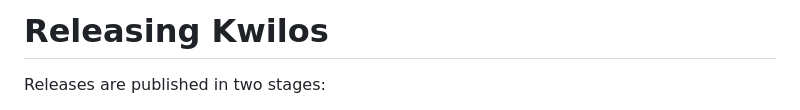
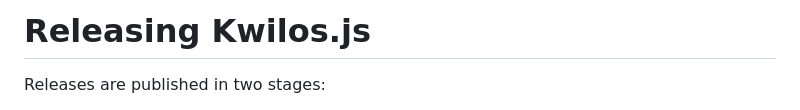
Before and after one commit to nogginly/kwilos.js, a Markdown page: RELEASING.md, the part around one of its changes. Drawn GitHub-style.

```diff
--- a/RELEASING.md
+++ b/RELEASING.md
@@ -1,4 +1,4 @@
-# Releasing Kwilos
+# Releasing Kwilos.js
 
 Releases are published in two stages:
 
```
Also changed, not shown: other parts of RELEASING.md (+1 -1 lines), CHANGELOG.md (+1 -1 lines), README.md (+7 -7 lines).
